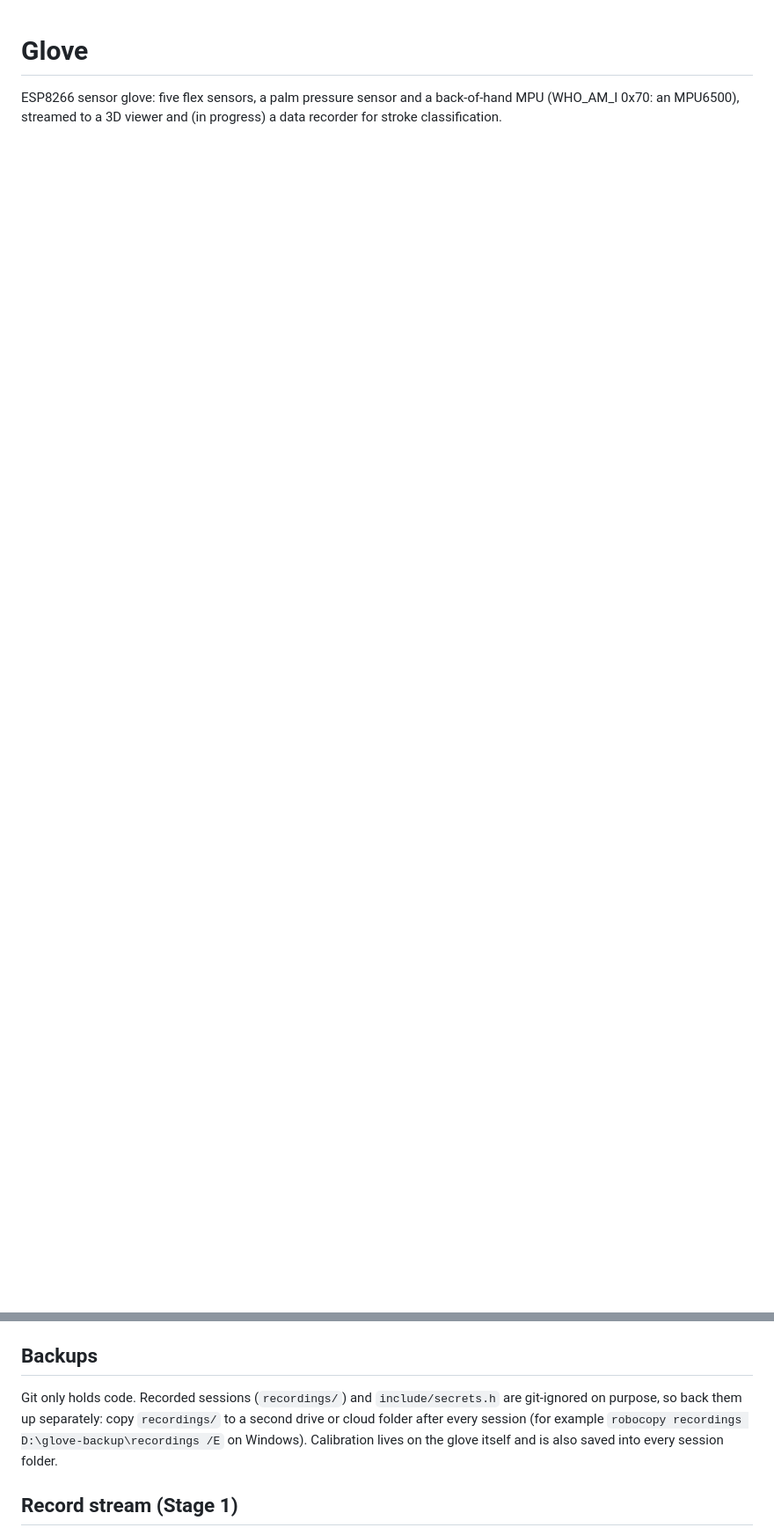
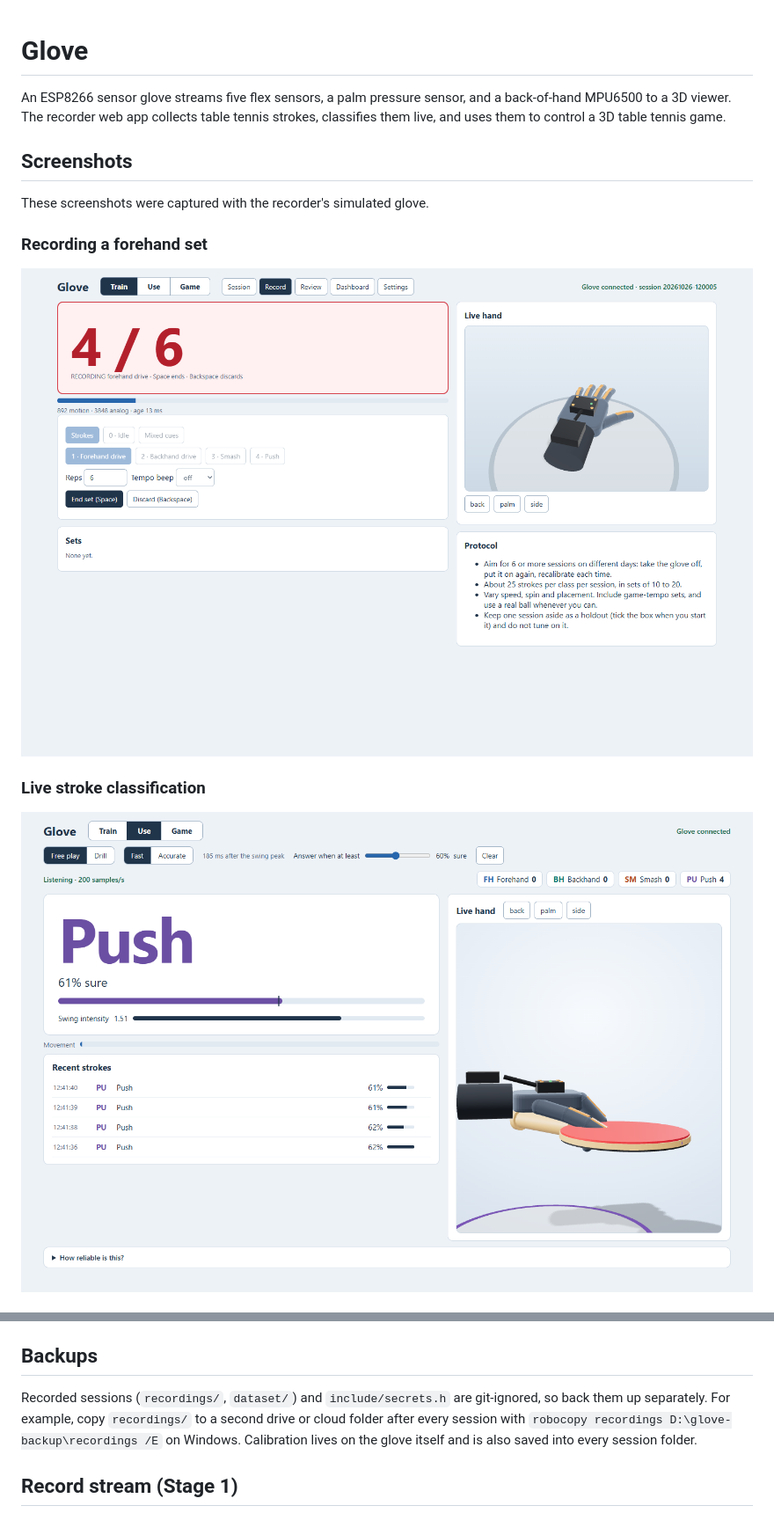
Before and after one commit to ArceusOmkar7/Cadence, a Markdown page: README.md, 2 parts joined by grey strips. Shown at 88% size. GitHub-like rendering; pictures changed too: docs/screenshots/live-classification.png (added), docs/screenshots/recording.png (added); blank space fills up the shorter version.

Commit message:
Document Glove recorder with screenshots

```diff
--- a/README.md
+++ b/README.md
@@ -1,4 +1,16 @@
 # Glove
 
-ESP8266 sensor glove: five flex sensors, a palm pressure sensor and a back-of-hand MPU (WHO_AM_I 0x70: an MPU6500), streamed to a 3D viewer
-and (in progress) a data recorder for stroke classification.
+An ESP8266 sensor glove streams five flex sensors, a palm pressure sensor, and a back-of-hand MPU6500 to a 3D viewer. The recorder web app collects table tennis strokes, classifies them live, and uses them to control a 3D table tennis game.
+
+## Screenshots
+
+These screenshots were captured with the recorder's simulated glove.
+
+### Recording a forehand set
+
+![Recorder showing forehand repetitions and a 3D glove preview](docs/screenshots/recording.png)
+
+### Live stroke classification
+
+![Live classifier showing a push prediction, its confidence, and recent strokes](docs/screenshots/live-classification.png)
+
@@ -14,9 +29,9 @@ and (in progress) a data recorder for stroke classification.
 - `test/host/` math tests: `g++ -std=c++17 -I lib/GloveMath test/host/test_glovemath.cpp -o t && ./t`.
 
 ## Backups
-Git only holds code. Recorded sessions (`recordings/`) and `include/secrets.h` are git-ignored on purpose, so back
-them up separately: copy `recordings/` to a second drive or cloud folder after every session (for example
-`robocopy recordings D:\glove-backup\recordings /E` on Windows). Calibration lives on the glove itself and is
+Recorded sessions (`recordings/`, `dataset/`) and `include/secrets.h` are git-ignored, so back
+them up separately. For example, copy `recordings/` to a second drive or cloud folder after every session with
+`robocopy recordings D:\glove-backup\recordings /E` on Windows. Calibration lives on the glove itself and is
 also saved into every session folder.
 
 ## Record stream (Stage 1)
```
Also changed, not shown: other parts of README.md (+3 -0 lines), docs/screenshots/table-tennis-game.png (added), 1 other file.
